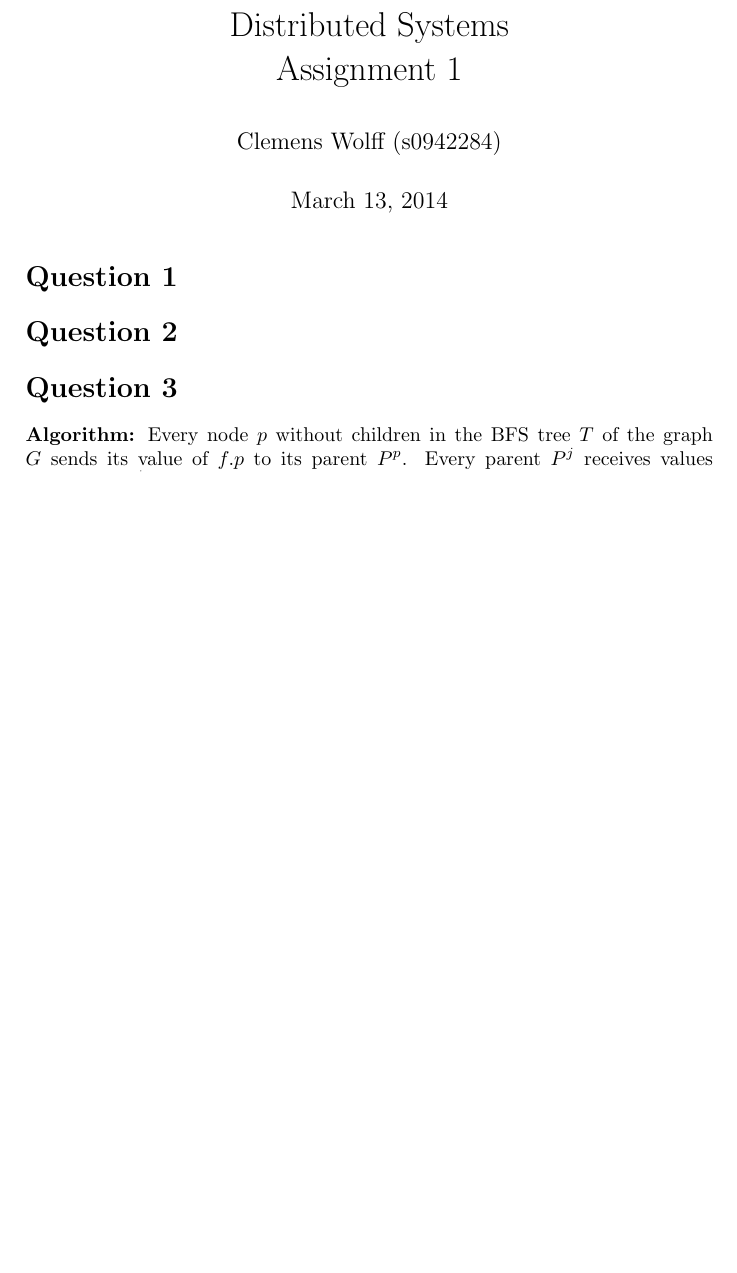
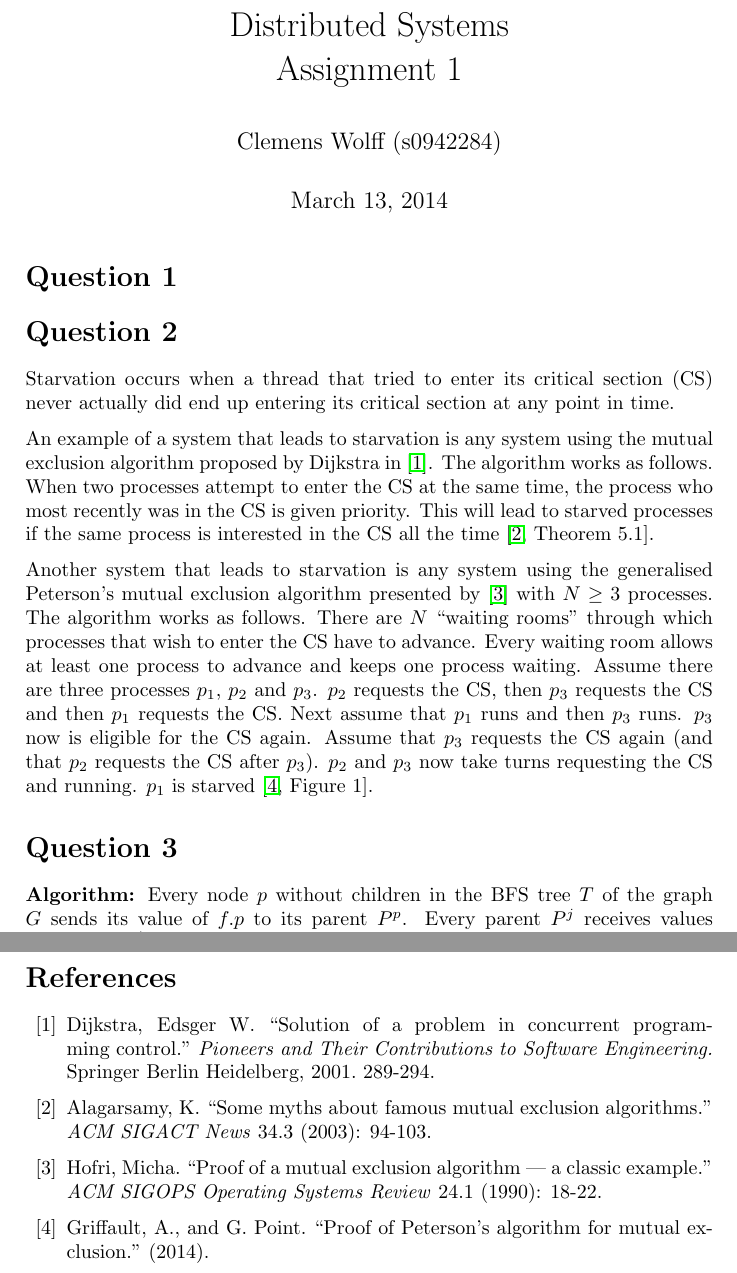
Before and after one commit to shrutisingala/DCS-Simulator, a LaTeX document (report/report.tex): part of page 1 of 2 before the commit and two parts of pages 1 and 4 of 4 after it, the two joined at a grey line, cut so that both start at the same text, the shorter picture padded with empty space. Compiled offline with pdfLaTeX.

Commit message:
Question 2 (starvation example)

```diff
--- a/report/report.tex
+++ b/report/report.tex
@@ -19,6 +19,29 @@
 
 \section*{Question 1}
 \section*{Question 2}
+
+Starvation occurs when a thread that tried to enter its critical section (CS)
+never actually did end up entering its critical section at any point in time.
+
+An example of a system that leads to starvation is any system using the mutual
+exclusion algorithm proposed by Dijkstra in \cite{dijkstra2001}.  The algorithm
+works as follows.  When two processes attempt to enter the CS at the same time,
+the process who most recently was in the CS is given priority.  This will lead
+to starved processes if the same process is interested in the CS all the time
+\cite[Theorem~5.1]{alagarsamy2003}.
+
+Another system that leads to starvation is any system using the generalised
+Peterson's mutual exclusion algorithm presented by \cite{hofri1990} with $N \geq
+3$ processes.  The algorithm works as follows.  There are $N$ ``waiting rooms''
+through which processes that wish to enter the CS have to advance.  Every
+waiting room allows at least one process to advance and keeps one process
+waiting. Assume there are three processes $p_1$, $p_2$ and $p_3$.  $p_2$
+requests the CS, then $p_3$ requests the CS and then $p_1$ requests the CS.
+Next assume that $p_1$ runs and then $p_3$ runs. $p_3$ now is eligible for the
+CS again.  Assume that $p_3$ requests the CS again (and that $p_2$ requests the
+CS after $p_3$).  $p_2$ and $p_3$ now take turns requesting the CS and running.
+$p_1$ is starved \cite[Figure~1]{griffault2014}.
+
 \section*{Question 3}
 
 \textbf{Algorithm:}  Every node $p$ without children in the BFS tree $T$ of the
@@ -114,4 +137,24 @@ m&  &  &  &  &  &  &  &  &  &  &  & 0\\
 \end{subtable}
 \end{table}
 
+\clearpage
+
+\begin{thebibliography}{32}
+
+\bibitem{dijkstra2001} Dijkstra, Edsger W. ``Solution of a problem in concurrent
+programming control.'' \emph{Pioneers and Their Contributions to Software
+Engineering.} Springer Berlin Heidelberg, 2001. 289-294.
+
+\bibitem{alagarsamy2003} Alagarsamy, K. ``Some myths about famous mutual
+exclusion algorithms.'' \emph{ACM SIGACT News} 34.3 (2003): 94-103.
+
+\bibitem{hofri1990} Hofri, Micha. ``Proof of a mutual exclusion algorithm --- a
+classic example.'' \emph{ACM SIGOPS Operating Systems Review} 24.1 (1990):
+18-22.
+
+\bibitem{griffault2014} Griffault, A., and G. Point. ``Proof of Peterson’s
+algorithm for mutual exclusion.'' (2014).
+
+\end{thebibliography}
+
 \end{document}
```
